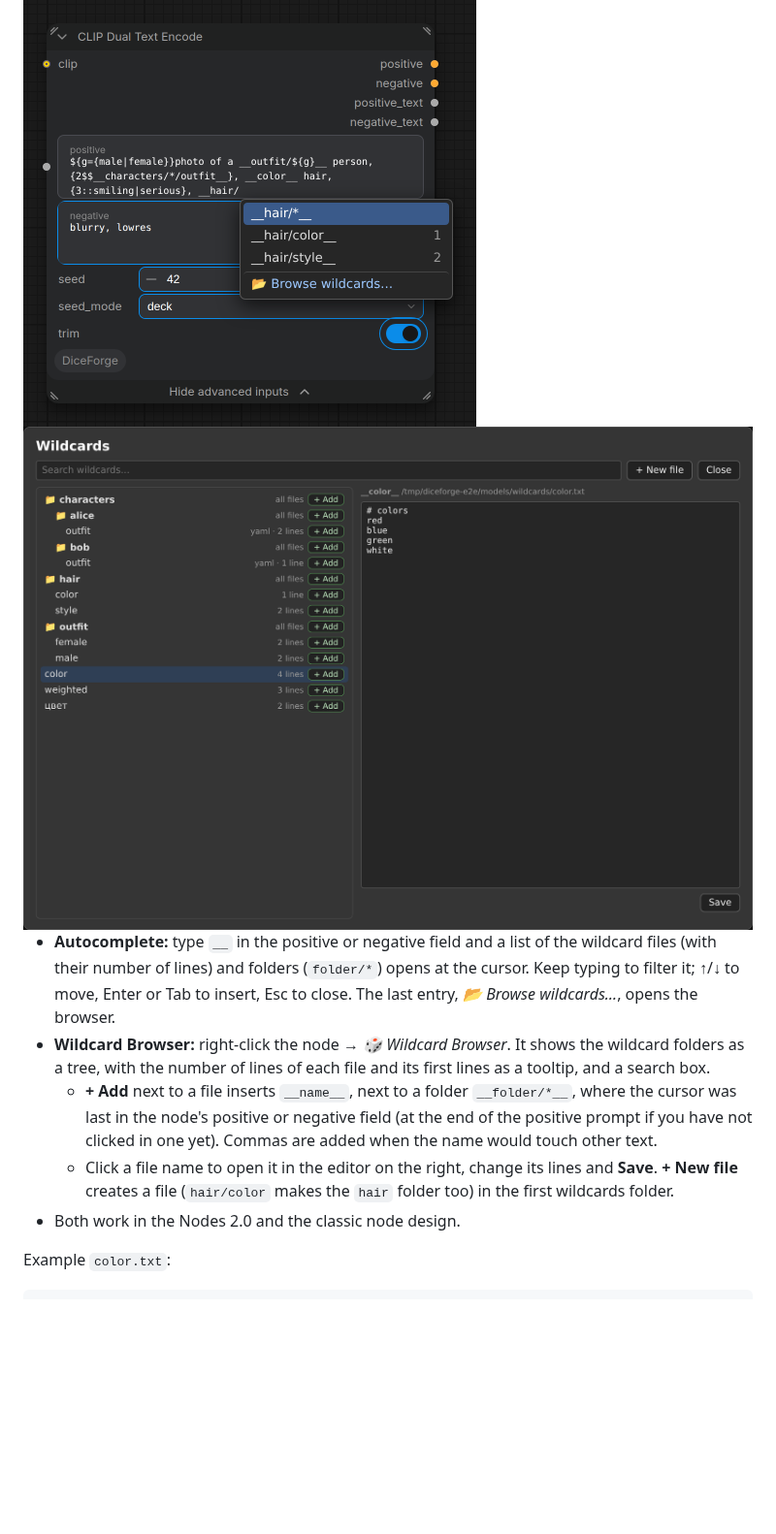
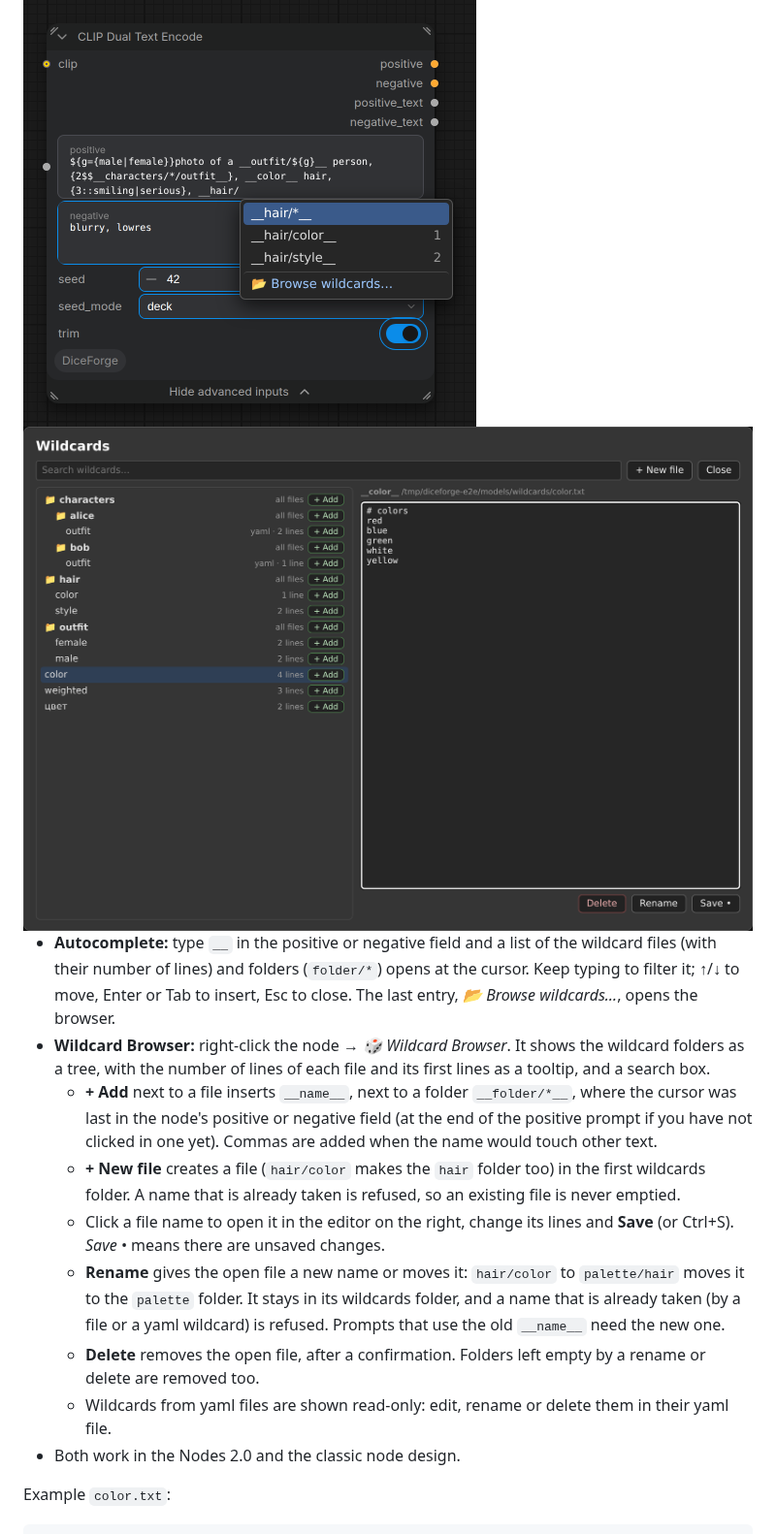
Before and after one commit to DeduxOnline/ComfyUI-DiceForge, a Markdown page: README.md, the part around the change. Shown at 97% size. Drawn GitHub-style; pictures changed too: docs/images/wildcard_browser.png; blank space fills up the shorter version.

```diff
--- a/README.md
+++ b/README.md
@@ -587,7 +587,11 @@ In `deck` and `shuffle` modes:
 - **Autocomplete:** type `__` in the positive or negative field and a list of the wildcard files (with their number of lines) and folders (`folder/*`) opens at the cursor. Keep typing to filter it; ↑/↓ to move, Enter or Tab to insert, Esc to close. The last entry, *📂 Browse wildcards…*, opens the browser.
 - **Wildcard Browser:** right-click the node → *🎲 Wildcard Browser*. It shows the wildcard folders as a tree, with the number of lines of each file and its first lines as a tooltip, and a search box.
   - **+ Add** next to a file inserts `__name__`, next to a folder `__folder/*__`, where the cursor was last in the node's positive or negative field (at the end of the positive prompt if you have not clicked in one yet). Commas are added when the name would touch other text.
-  - Click a file name to open it in the editor on the right, change its lines and **Save**. **+ New file** creates a file (`hair/color` makes the `hair` folder too) in the first wildcards folder.
+  - **+ New file** creates a file (`hair/color` makes the `hair` folder too) in the first wildcards folder. A name that is already taken is refused, so an existing file is never emptied.
+  - Click a file name to open it in the editor on the right, change its lines and **Save** (or Ctrl+S). *Save •* means there are unsaved changes.
+  - **Rename** gives the open file a new name or moves it: `hair/color` to `palette/hair` moves it to the `palette` folder. It stays in its wildcards folder, and a name that is already taken (by a file or a yaml wildcard) is refused. Prompts that use the old `__name__` need the new one.
+  - **Delete** removes the open file, after a confirmation. Folders left empty by a rename or delete are removed too.
+  - Wildcards from yaml files are shown read-only: edit, rename or delete them in their yaml file.
 - Both work in the Nodes 2.0 and the classic node design.
 
 Example `color.txt`:
```
Also changed, not shown: 8 other files.
